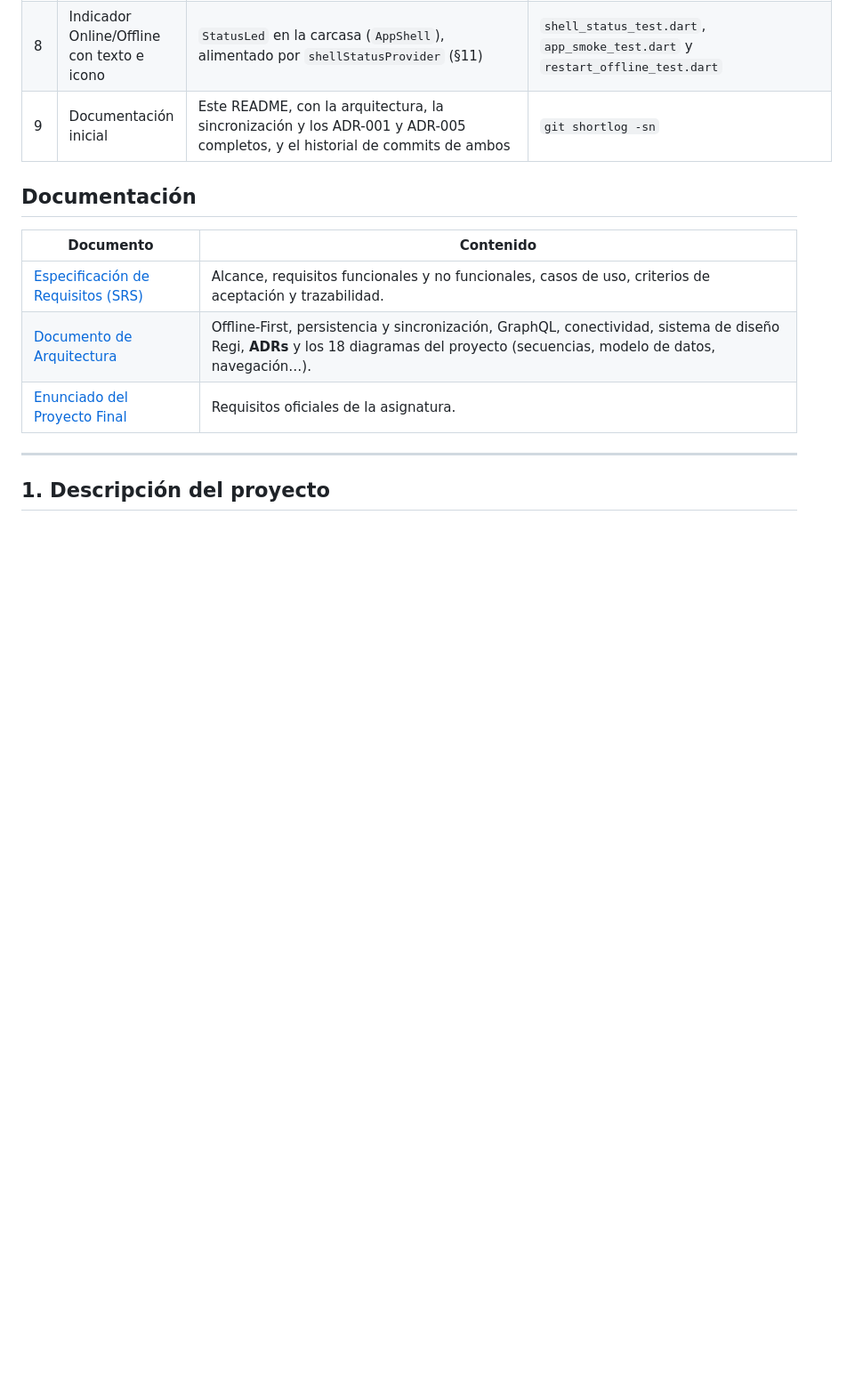
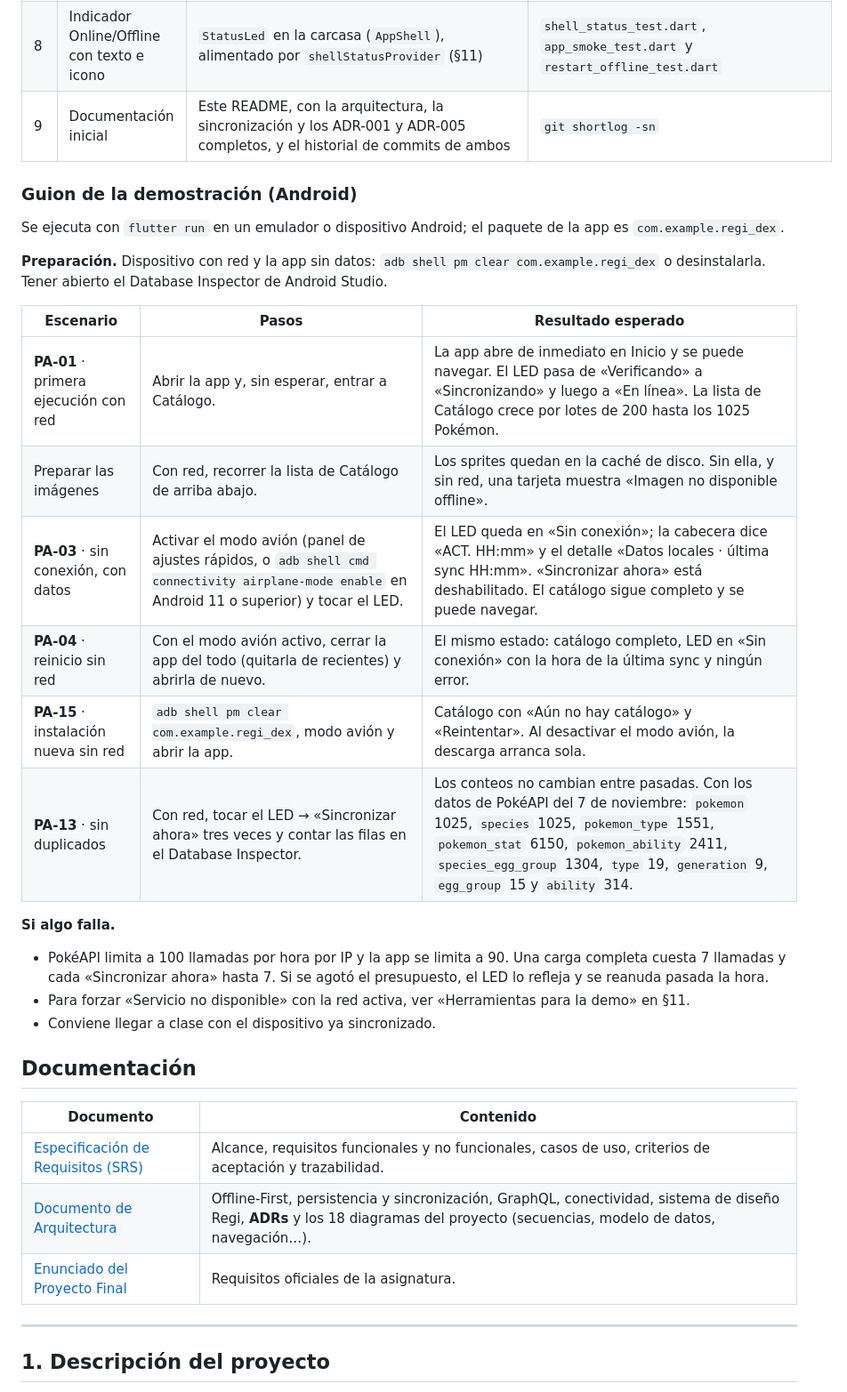
Before and after one commit to randy-pucmm/regi_dex, a Markdown page: README.md, the part around the change. Shown at 89% size. Drawn GitHub-style; blank space fills up the shorter version.

Commit message:
docs: guion de la demostracion del Avance (PA-01, PA-03, PA-04, PA-15, PA-13)

```diff
--- a/README.md
+++ b/README.md
@@ -40,6 +40,27 @@ Dónde está cada entregable del avance y cómo se comprueba.
 | 7 | Offline, también tras reiniciar | Lectura siempre desde Drift; `sync_metadata` guarda la última sync; las imágenes van a una caché de disco | `test/app/restart_offline_test.dart` (PA-03, PA-04) y `pokemon_repository_test.dart` |
 | 8 | Indicador Online/Offline con texto e icono | `StatusLed` en la carcasa (`AppShell`), alimentado por `shellStatusProvider` (§11) | `shell_status_test.dart`, `app_smoke_test.dart` y `restart_offline_test.dart` |
 | 9 | Documentación inicial | Este README, con la arquitectura, la sincronización y los ADR-001 y ADR-005 completos, y el historial de commits de ambos | `git shortlog -sn` |
+
+### Guion de la demostración (Android)
+
+Se ejecuta con `flutter run` en un emulador o dispositivo Android; el paquete de la app es `com.example.regi_dex`.
+
+**Preparación.** Dispositivo con red y la app sin datos: `adb shell pm clear com.example.regi_dex` o desinstalarla. Tener abierto el Database Inspector de Android Studio.
+
+| Escenario | Pasos | Resultado esperado |
+|---|---|---|
+| **PA-01** · primera ejecución con red | Abrir la app y, sin esperar, entrar a Catálogo. | La app abre de inmediato en Inicio y se puede navegar. El LED pasa de «Verificando» a «Sincronizando» y luego a «En línea». La lista de Catálogo crece por lotes de 200 hasta los 1025 Pokémon. |
+| Preparar las imágenes | Con red, recorrer la lista de Catálogo de arriba abajo. | Los sprites quedan en la caché de disco. Sin ella, y sin red, una tarjeta muestra «Imagen no disponible offline». |
+| **PA-03** · sin conexión, con datos | Activar el modo avión (panel de ajustes rápidos, o `adb shell cmd connectivity airplane-mode enable` en Android 11 o superior) y tocar el LED. | El LED queda en «Sin conexión»; la cabecera dice «ACT. HH:mm» y el detalle «Datos locales · última sync HH:mm». «Sincronizar ahora» está deshabilitado. El catálogo sigue completo y se puede navegar. |
+| **PA-04** · reinicio sin red | Con el modo avión activo, cerrar la app del todo (quitarla de recientes) y abrirla de nuevo. | El mismo estado: catálogo completo, LED en «Sin conexión» con la hora de la última sync y ningún error. |
+| **PA-15** · instalación nueva sin red | `adb shell pm clear com.example.regi_dex`, modo avión y abrir la app. | Catálogo con «Aún no hay catálogo» y «Reintentar». Al desactivar el modo avión, la descarga arranca sola. |
+| **PA-13** · sin duplicados | Con red, tocar el LED → «Sincronizar ahora» tres veces y contar las filas en el Database Inspector. | Los conteos no cambian entre pasadas. Con los datos de PokéAPI del 7 de noviembre: `pokemon` 1025, `species` 1025, `pokemon_type` 1551, `pokemon_stat` 6150, `pokemon_ability` 2411, `species_egg_group` 1304, `type` 19, `generation` 9, `egg_group` 15 y `ability` 314. |
+
+**Si algo falla.**
+
+- PokéAPI limita a 100 llamadas por hora por IP y la app se limita a 90. Una carga completa cuesta 7 llamadas y cada «Sincronizar ahora» hasta 7. Si se agotó el presupuesto, el LED lo refleja y se reanuda pasada la hora.
+- Para forzar «Servicio no disponible» con la red activa, ver «Herramientas para la demo» en §11.
+- Conviene llegar a clase con el dispositivo ya sincronizado.
 
 ## Documentación
 
```
